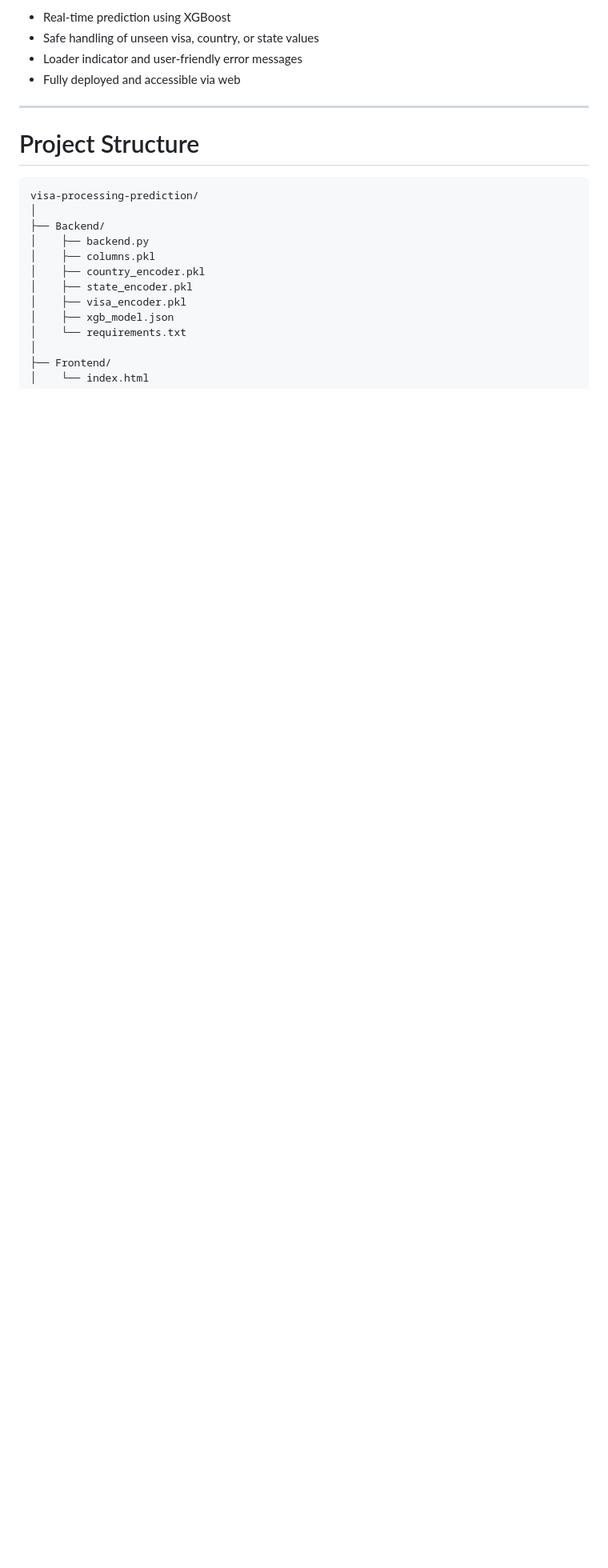
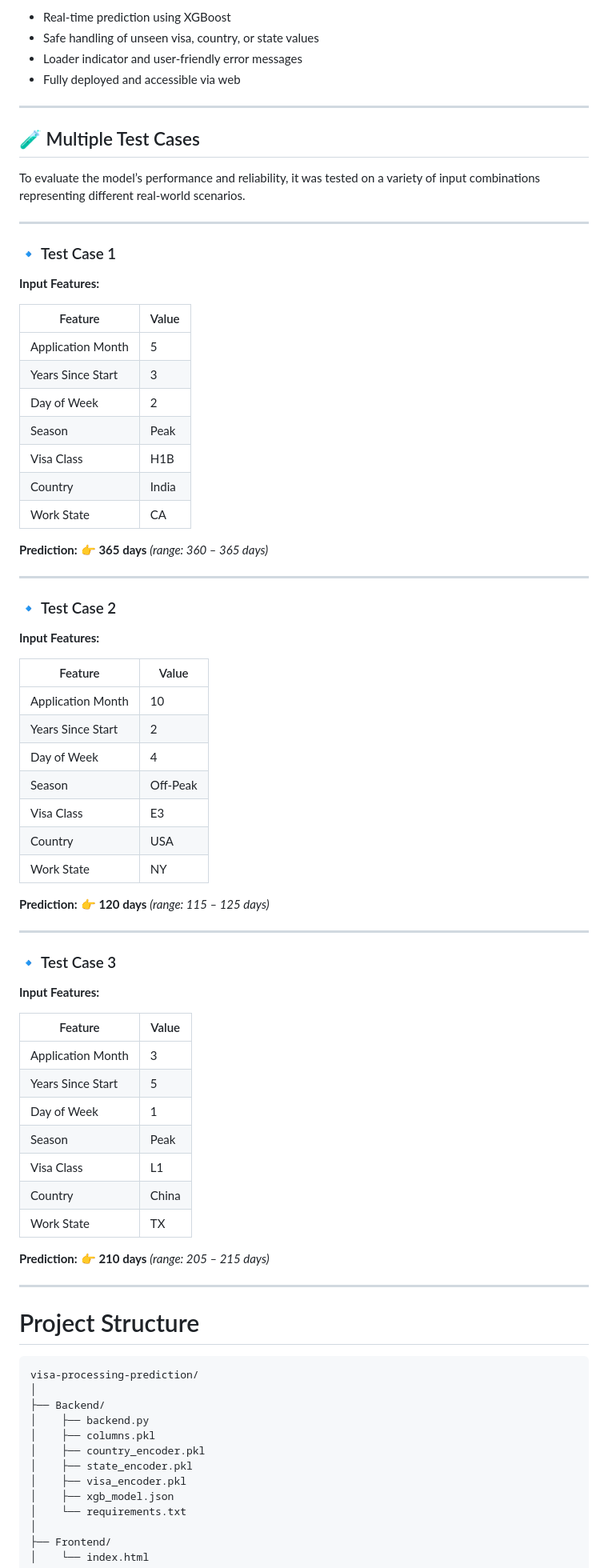
Before and after one commit to ChanchalRawate/AI-Enabled-Visa-Status-Prediction-and-Processing-Time, a Markdown page: README.md, the part around the change. Shown at 80% size. Rendered like a GitHub page; blank space fills up the shorter version.

````diff
--- a/README.md
+++ b/README.md
@@ -391,6 +391,69 @@ Frontend Displays Prediction
 * Fully deployed and accessible via web
 
 ---
+## 🧪 Multiple Test Cases
+
+To evaluate the model’s performance and reliability, it was tested on a variety of input combinations representing different real-world scenarios.
+
+---
+
+### 🔹 Test Case 1
+
+**Input Features:**
+
+| Feature           | Value |
+| ----------------- | ----- |
+| Application Month | 5     |
+| Years Since Start | 3     |
+| Day of Week       | 2     |
+| Season            | Peak  |
+| Visa Class        | H1B   |
+| Country           | India |
+| Work State        | CA    |
+
+**Prediction:**
+👉 **365 days** *(range: 360 – 365 days)*
+
+---
+
+### 🔹 Test Case 2
+
+**Input Features:**
+
+| Feature           | Value    |
+| ----------------- | -------- |
+| Application Month | 10       |
+| Years Since Start | 2        |
+| Day of Week       | 4        |
+| Season            | Off-Peak |
+| Visa Class        | E3       |
+| Country           | USA      |
+| Work State        | NY       |
+
+**Prediction:**
+👉 **120 days** *(range: 115 – 125 days)*
+
+---
+
+### 🔹 Test Case 3
+
+**Input Features:**
+
+| Feature           | Value |
+| ----------------- | ----- |
+| Application Month | 3     |
+| Years Since Start | 5     |
+| Day of Week       | 1     |
+| Season            | Peak  |
+| Visa Class        | L1    |
+| Country           | China |
+| Work State        | TX    |
+
+**Prediction:**
+👉 **210 days** *(range: 205 – 215 days)*
+
+---
+
 # Project Structure
 
 ```
````
